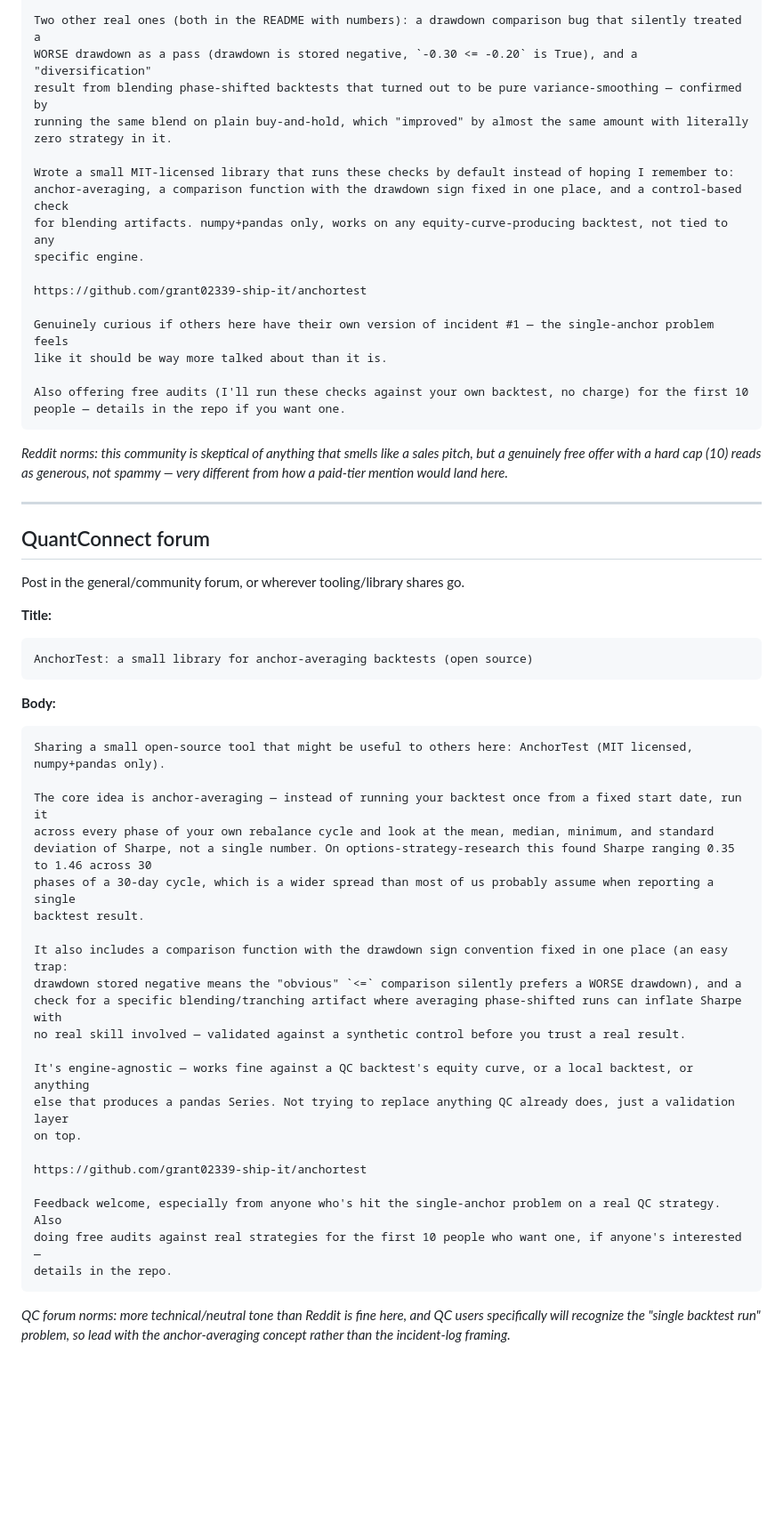
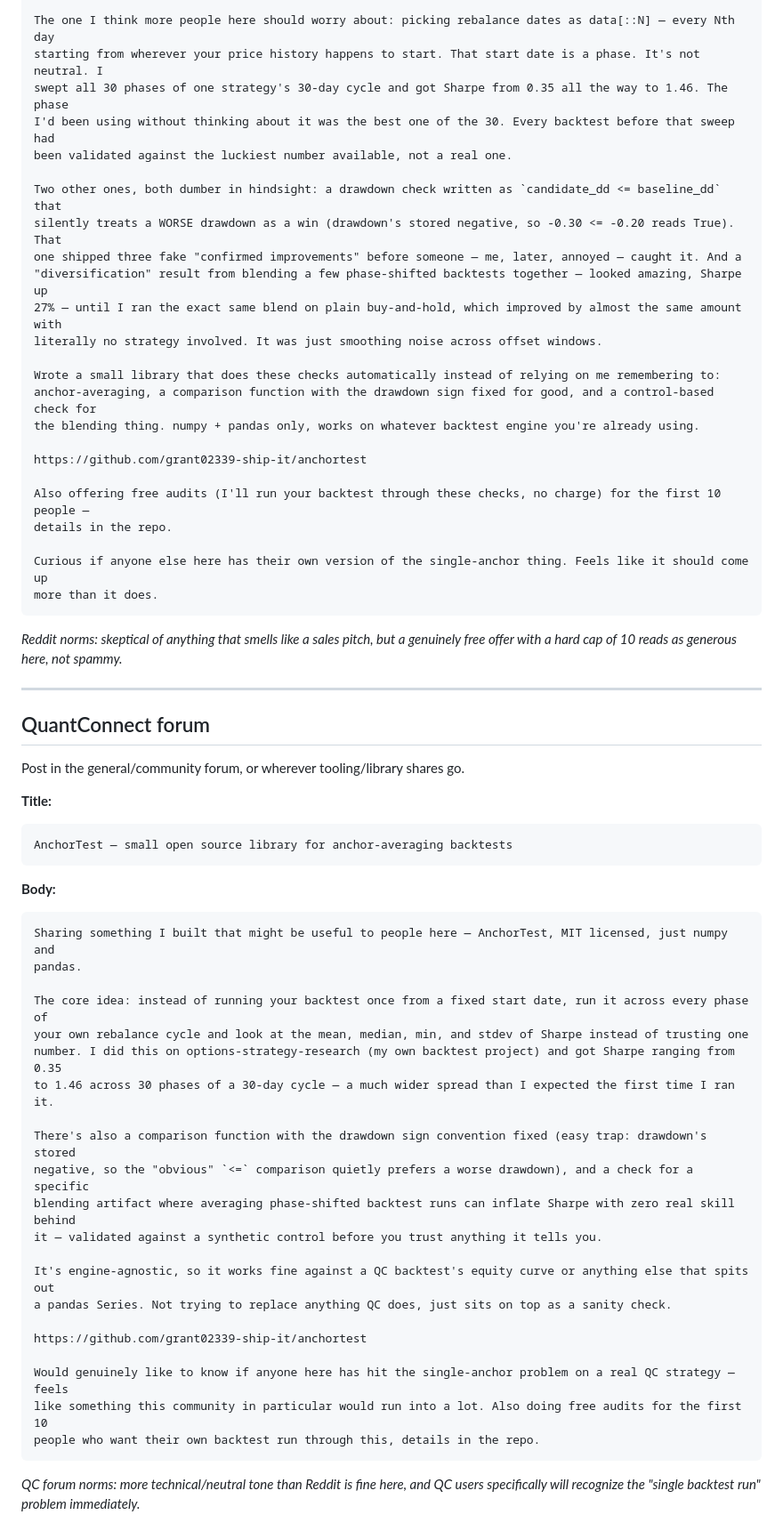
Before and after one commit to grant02339-ship-it/anchortest, a Markdown page: docs/launch_posts.md, the part around one of its changes. Shown at 89% size. Rendered like a GitHub page; blank space fills up the shorter version.

````diff
--- a/docs/launch_posts.md
+++ b/docs/launch_posts.md
@@ -81,27 +72,32 @@ had been validated against the luckiest number available.
 
-Two other real ones (both in the README with numbers): a drawdown comparison bug that silently treated a
-WORSE drawdown as a pass (drawdown is stored negative, `-0.30 <= -0.20` is True), and a "diversification"
-result from blending phase-shifted backtests that turned out to be pure variance-smoothing — confirmed by
-running the same blend on plain buy-and-hold, which "improved" by almost the same amount with literally
-zero strategy in it.
+The one I think more people here should worry about: picking rebalance dates as data[::N] — every Nth day
+starting from wherever your price history happens to start. That start date is a phase. It's not neutral. I
+swept all 30 phases of one strategy's 30-day cycle and got Sharpe from 0.35 all the way to 1.46. The phase
+I'd been using without thinking about it was the best one of the 30. Every backtest before that sweep had
+been validated against the luckiest number available, not a real one.
 
-Wrote a small MIT-licensed library that runs these checks by default instead of hoping I remember to:
-anchor-averaging, a comparison function with the drawdown sign fixed in one place, and a control-based check
-for blending artifacts. numpy+pandas only, works on any equity-curve-producing backtest, not tied to any
-specific engine.
+Two other ones, both dumber in hindsight: a drawdown check written as `candidate_dd <= baseline_dd` that
+silently treats a WORSE drawdown as a win (drawdown's stored negative, so -0.30 <= -0.20 reads True). That
+one shipped three fake "confirmed improvements" before someone — me, later, annoyed — caught it. And a
+"diversification" result from blending a few phase-shifted backtests together — looked amazing, Sharpe up
+27% — until I ran the exact same blend on plain buy-and-hold, which improved by almost the same amount with
+literally no strategy involved. It was just smoothing noise across offset windows.
+
+Wrote a small library that does these checks automatically instead of relying on me remembering to:
+anchor-averaging, a comparison function with the drawdown sign fixed for good, and a control-based check for
+the blending thing. numpy + pandas only, works on whatever backtest engine you're already using.
 
 https://github.com/grant02339-ship-it/anchortest
 
-Genuinely curious if others here have their own version of incident #1 — the single-anchor problem feels
-like it should be way more talked about than it is.
+Also offering free audits (I'll run your backtest through these checks, no charge) for the first 10 people —
+details in the repo.
 
-Also offering free audits (I'll run these checks against your own backtest, no charge) for the first 10
-people — details in the repo if you want one.
+Curious if anyone else here has their own version of the single-anchor thing. Feels like it should come up
+more than it does.
 ```
 
-*Reddit norms: this community is skeptical of anything that smells like a sales pitch, but a genuinely free
-offer with a hard cap (10) reads as generous, not spammy — very different from how a paid-tier mention would
-land here.*
+*Reddit norms: skeptical of anything that smells like a sales pitch, but a genuinely free offer with a hard
+cap of 10 reads as generous here, not spammy.*
 
 ---
 
@@ -111,36 +107,33 @@ Post in the general/community forum, or wherever tooling/library shares go.
 
 **Title:**
 ```
-AnchorTest: a small library for anchor-averaging backtests (open source)
+AnchorTest — small open source library for anchor-averaging backtests
 ```
 
 **Body:**
 ```
-Sharing a small open-source tool that might be useful to others here: AnchorTest (MIT licensed,
-numpy+pandas only).
+Sharing something I built that might be useful to people here — AnchorTest, MIT licensed, just numpy and
+pandas.
 
-The core idea is anchor-averaging — instead of running your backtest once from a fixed start date, run it
-across every phase of your own rebalance cycle and look at the mean, median, minimum, and standard
-deviation of Sharpe, not a single number. On options-strategy-research this found Sharpe ranging 0.35 to 1.46 across 30
-phases of a 30-day cycle, which is a wider spread than most of us probably assume when reporting a single
-backtest result.
+The core idea: instead of running your backtest once from a fixed start date, run it across every phase of
+your own rebalance cycle and look at the mean, median, min, and stdev of Sharpe instead of trusting one
+number. I did this on options-strategy-research (my own backtest project) and got Sharpe ranging from 0.35
+to 1.46 across 30 phases of a 30-day cycle — a much wider spread than I expected the first time I ran it.
 
-It also includes a comparison function with the drawdown sign convention fixed in one place (an easy trap:
-drawdown stored negative means the "obvious" `<=` comparison silently prefers a WORSE drawdown), and a
-check for a specific blending/tranching artifact where averaging phase-shifted runs can inflate Sharpe with
-no real skill involved — validated against a synthetic control before you trust a real result.
+There's also a comparison function with the drawdown sign convention fixed (easy trap: drawdown's stored
+negative, so the "obvious" `<=` comparison quietly prefers a worse drawdown), and a check for a specific
+blending artifact where averaging phase-shifted backtest runs can inflate Sharpe with zero real skill behind
+it — validated against a synthetic control before you trust anything it tells you.
 
-It's engine-agnostic — works fine against a QC backtest's equity curve, or a local backtest, or anything
-else that produces a pandas Series. Not trying to replace anything QC already does, just a validation layer
-on top.
+It's engine-agnostic, so it works fine against a QC backtest's equity curve or anything else that spits out
+a pandas Series. Not trying to replace anything QC does, just sits on top as a sanity check.
 
 https://github.com/grant02339-ship-it/anchortest
 
-Feedback welcome, especially from anyone who's hit the single-anchor problem on a real QC strategy. Also
-doing free audits against real strategies for the first 10 people who want one, if anyone's interested —
-details in the repo.
+Would genuinely like to know if anyone here has hit the single-anchor problem on a real QC strategy — feels
+like something this community in particular would run into a lot. Also doing free audits for the first 10
+people who want their own backtest run through this, details in the repo.
 ```
 
 *QC forum norms: more technical/neutral tone than Reddit is fine here, and QC users specifically will
-recognize the "single backtest run" problem, so lead with the anchor-averaging concept rather than the
-incident-log framing.*
+recognize the "single backtest run" problem immediately.*
````
Also changed, not shown: other parts of docs/launch_posts.md (+39 -48 lines).
